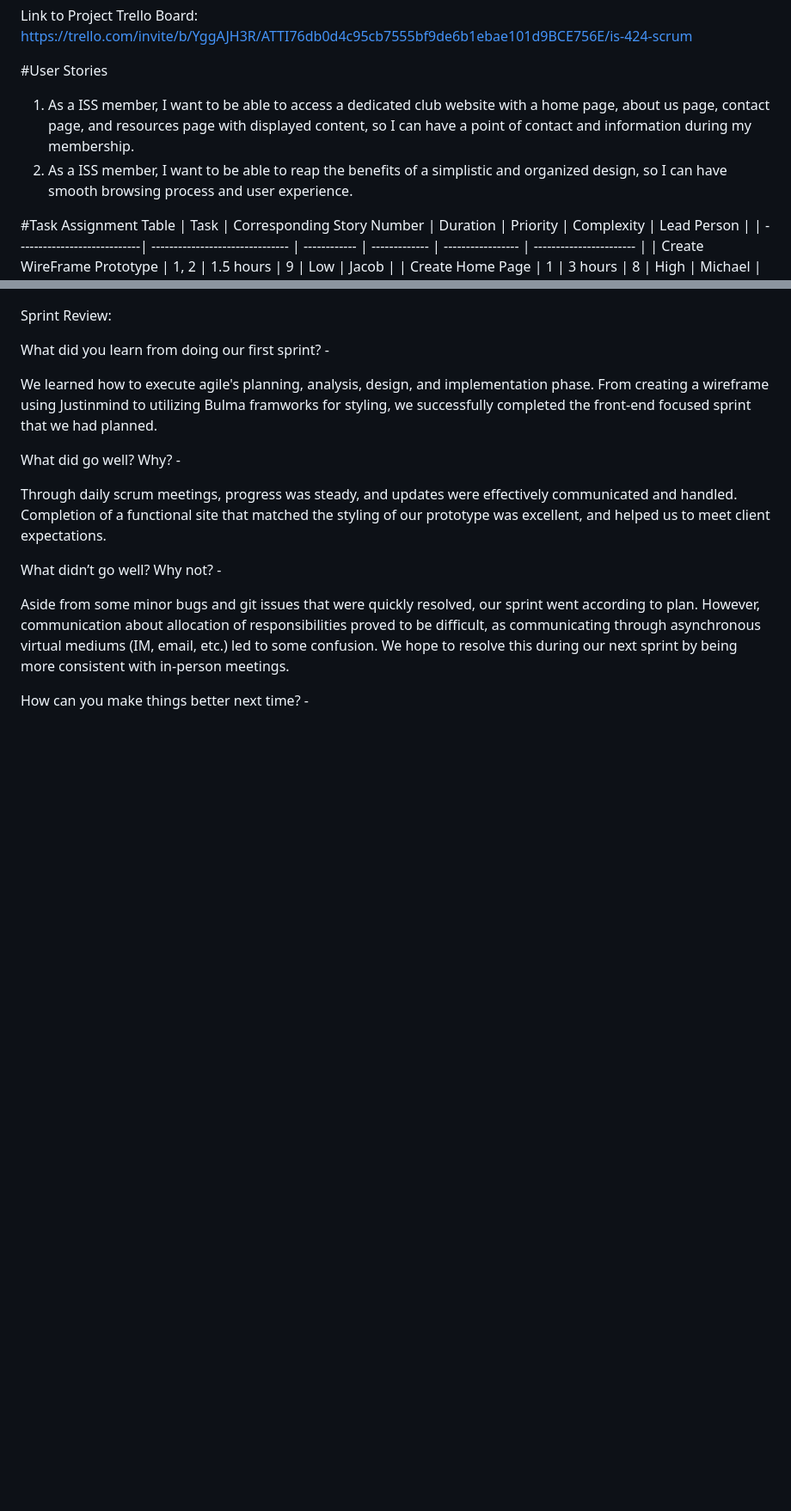
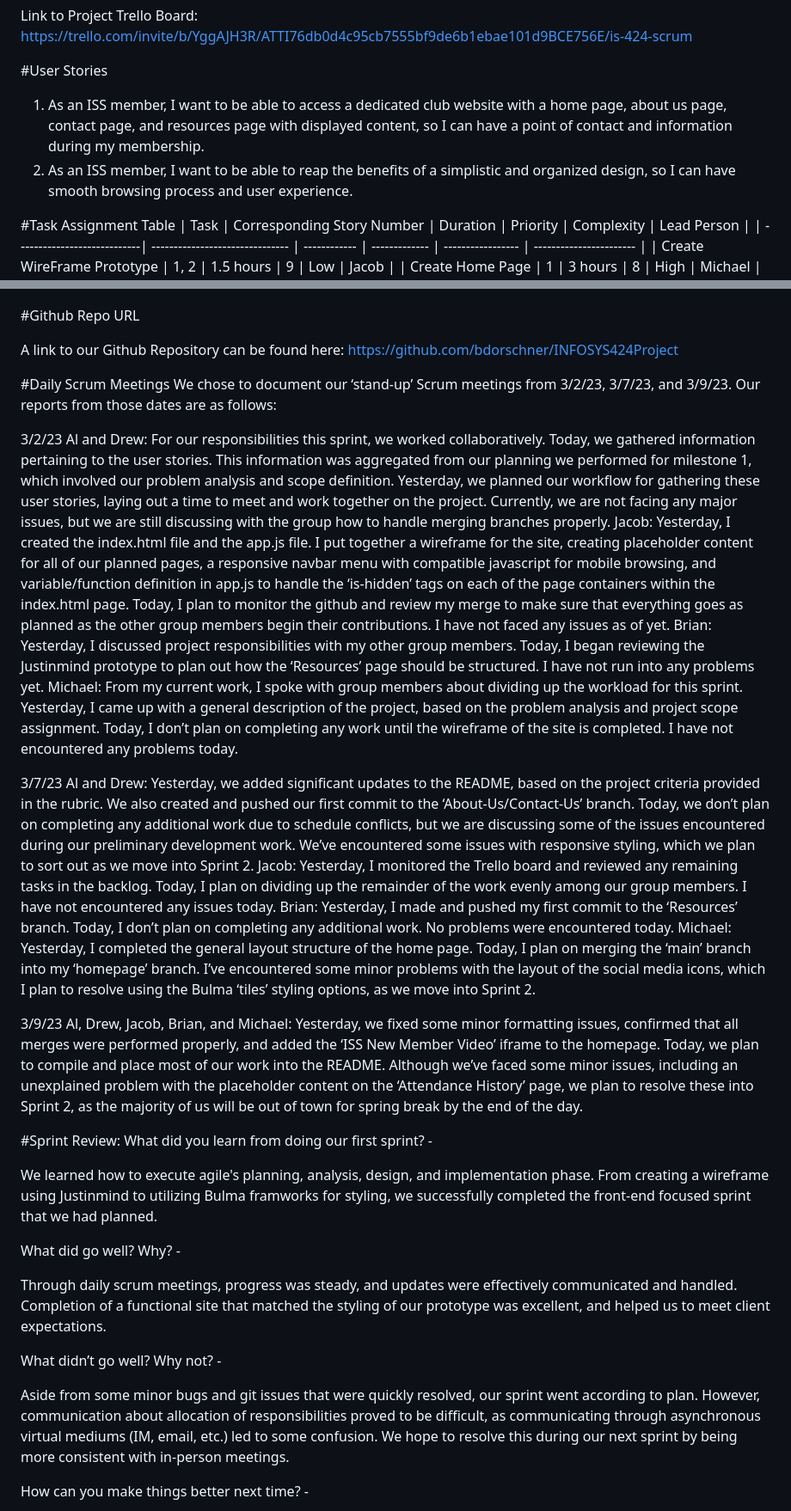
Before and after one commit to bdorschner/INFOSYS424Project, a Markdown page: README.md, 2 parts joined by grey strips. Shown at 86% size. Drawn GitHub-style; blank space fills up the shorter version.

Commit message:
Update README.md
Add daily scrum notes

```diff
--- a/README.md
+++ b/README.md
@@ -13,8 +13,8 @@ Link to Sprint Trello Board: https://trello.com/invite/b/BgvWCOVC/ATTI41bb7bec70
 Link to Project Trello Board: https://trello.com/invite/b/YggAJH3R/ATTI76db0d4c95cb7555bf9de6b1ebae101d9BCE756E/is-424-scrum
 
 #User Stories
-1. As a ISS member, I want to be able to access a dedicated club website with a home page, about us page, contact page, and resources page with displayed content, so I can have a point of contact and information during my membership.
-2. As a ISS member, I want to be able to reap the benefits of a simplistic and organized design, so I can have smooth browsing process and user experience.
+1. As an ISS member, I want to be able to access a dedicated club website with a home page, about us page, contact page, and resources page with displayed content, so I can have a point of contact and information during my membership.
+2. As an ISS member, I want to be able to reap the benefits of a simplistic and organized design, so I can have smooth browsing process and user experience.
 
 #Task Assignment Table
 | Task                        | Corresponding Story Number      | Duration     | Priority      | Complexity        | Lead Person             |
@@ -40,8 +40,32 @@ Day 9:
 Day 14:
 ![alt text](https://github.com/bdorschner/INFOSYS424Project/blob/main/images/Day%2014%20Burndown%20Chart.png?raw=true)
 
-Sprint Review:
+#Github Repo URL
 
+A link to our Github Repository can be found here: https://github.com/bdorschner/INFOSYS424Project
+
+#Daily Scrum Meetings
+We chose to document our ‘stand-up’ Scrum meetings from 3/2/23, 3/7/23, and 3/9/23. Our reports from those dates are as follows:
+
+3/2/23
+Al and Drew: For our responsibilities this sprint, we worked collaboratively. Today, we gathered information pertaining to the user stories. This information was aggregated from our planning we performed for milestone 1, which involved our problem analysis and scope definition. Yesterday, we planned our workflow for gathering these user stories, laying out a time to meet and work together on the project. Currently, we are not facing any major issues, but we are still discussing with the group how to handle merging branches properly.
+Jacob: Yesterday, I created the index.html file and the app.js file. I put together a wireframe for the site, creating placeholder content for all of our planned pages, a responsive navbar menu with compatible javascript for mobile browsing, and variable/function definition in app.js to handle the ‘is-hidden’ tags on each of the page containers within the index.html page. Today, I plan to monitor the github and review my merge to make sure that everything goes as planned as the other group members begin their contributions. I have not faced any issues as of yet.
+Brian: Yesterday, I discussed project responsibilities with my other group members. Today, I began reviewing the Justinmind prototype to plan out how the ‘Resources’ page should be structured. I have not run into any problems yet.
+Michael: From my current work, I spoke with group members about dividing up the workload for this sprint. Yesterday, I came up with a general description of the project, based on the problem analysis and project scope assignment. Today, I don’t plan on completing any work until the wireframe of the site is completed. I have not encountered any problems today.
+
+
+3/7/23
+Al and Drew: Yesterday, we added significant updates to the README, based on the project criteria provided in the rubric. We also created and pushed our first commit to the ‘About-Us/Contact-Us’ branch. Today, we don’t plan on completing any additional work due to schedule conflicts, but we are discussing some of the issues encountered during our preliminary development work. We’ve encountered some issues with responsive styling, which we plan to sort out as we move into Sprint 2.
+Jacob: Yesterday, I monitored the Trello board and reviewed any remaining tasks in the backlog. Today, I plan on dividing up the remainder of the work evenly among our group members. I have not encountered any issues today.
+Brian: Yesterday, I made and pushed my first commit to the ‘Resources’ branch. Today, I don’t plan on completing any additional work. No problems were encountered today.
+Michael: Yesterday, I completed the general layout structure of the home page. Today, I plan on merging the ‘main’ branch into my ‘homepage’ branch. I’ve encountered some minor problems with the layout of the social media icons, which I plan to resolve using the Bulma ‘tiles’ styling options, as we move into Sprint 2.
+
+
+3/9/23
+Al, Drew, Jacob, Brian, and Michael: Yesterday, we fixed some minor formatting issues, confirmed that all merges were performed properly, and added the ‘ISS New Member Video’ iframe to the homepage. Today, we plan to compile and place most of our work into the README. Although we’ve faced some minor issues, including an unexplained problem with the placeholder content on the ‘Attendance History’ page, we plan to resolve these into Sprint 2, as the majority of us will be out of town for spring break by the end of the day.
+
+
+#Sprint Review:
 What did you learn from doing our first sprint? -
 
 We learned how to execute agile's planning, analysis, design, and implementation phase. From creating a wireframe using Justinmind to utilizing Bulma framworks for styling, we successfully completed the front-end focused sprint that we had planned.
```
